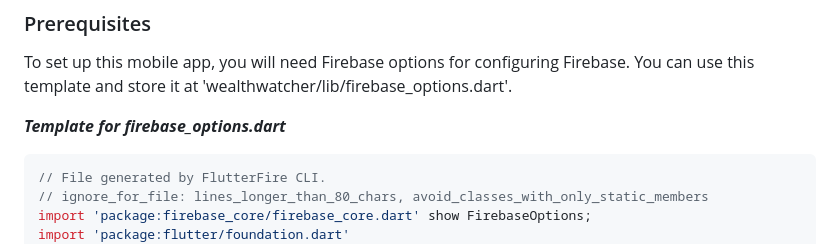
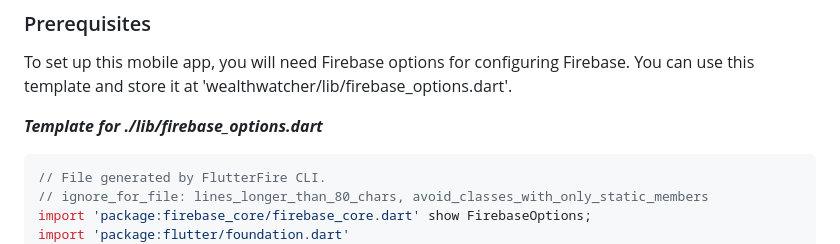
Before and after one commit to ricotandrio/wealthwatcher-mobile-app, a Markdown page: README.md, the part around the change. GitHub-like rendering.

````diff
--- a/README.md
+++ b/README.md
@@ -67,7 +67,7 @@ wealthwatcher
 ### Prerequisites
 To set up this mobile app, you will need Firebase options for configuring Firebase. You can use this template and store it at 'wealthwatcher/lib/firebase_options.dart'.
 
-***Template for firebase_options.dart***
+***Template for ./lib/firebase_options.dart***
 ```dart
 // File generated by FlutterFire CLI.
 // ignore_for_file: lines_longer_than_80_chars, avoid_classes_with_only_static_members
````
